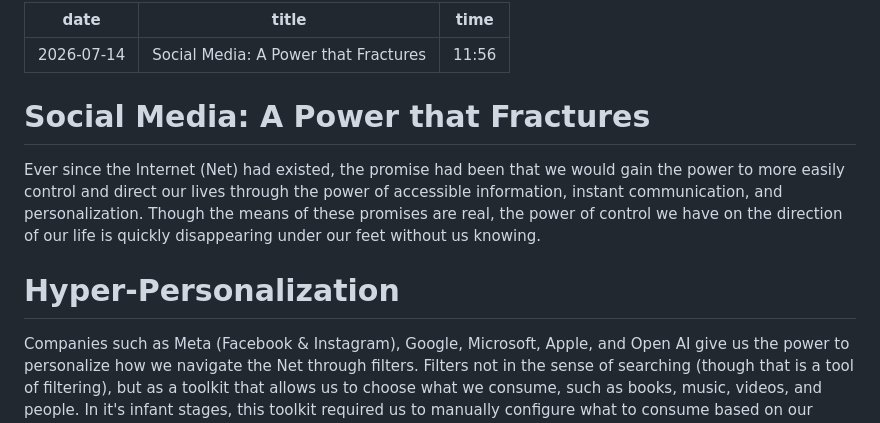
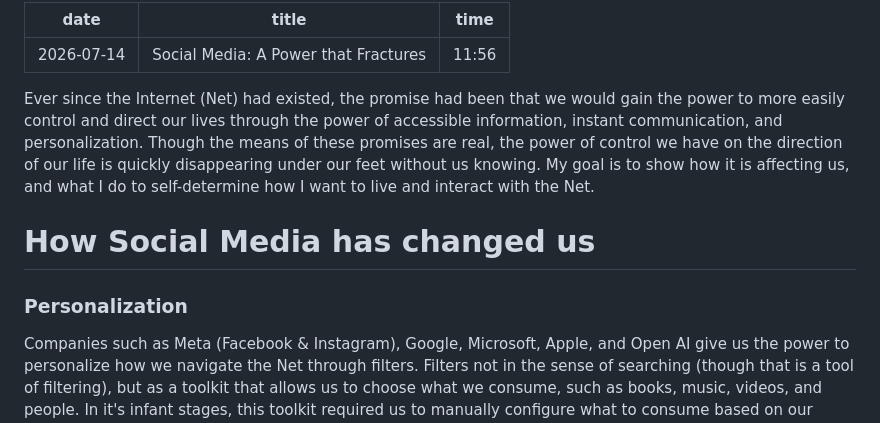
Before and after one commit to spencerhuanglee/my-blog, a Markdown page: src/posts/social-media.md, the part around one of its changes. Rendered like a GitHub page.

Commit message:
Revise the social media post framing and section headings.
Clarify the intro and restructure sections so the argument leads with how social media has changed us.

Co-authored-by: Cursor <cursoragent@cursor.com>

```diff
--- a/src/posts/social-media.md
+++ b/src/posts/social-media.md
@@ -3,10 +3,9 @@ date: 2026-07-14
 title: "Social Media: A Power that Fractures"
 time: 11:56
 ---
-# Social Media: A Power that Fractures
-Ever since the Internet (Net) had existed, the promise had been that we would gain the power to more easily control and direct our lives through the power of accessible information, instant communication, and personalization. Though the means of these promises are real, the power of control we have on the direction of our life is quickly disappearing under our feet without us knowing.
-
-# Hyper-Personalization
+Ever since the Internet (Net) had existed, the promise had been that we would gain the power to more easily control and direct our lives through the power of accessible information, instant communication, and personalization. Though the means of these promises are real, the power of control we have on the direction of our life is quickly disappearing under our feet without us knowing. My goal is to show how it is affecting us, and what I do to self-determine how I want to live and interact with the Net.
+# How Social Media has changed us
+### Personalization
 Companies such as Meta (Facebook & Instagram), Google, Microsoft, Apple, and Open AI give us the power to personalize how we navigate the Net through filters. Filters not in the sense of searching (though that is a tool of filtering), but as a toolkit that allows us to choose what we consume, such as books, music, videos, and people. In it's infant stages, this toolkit required us to manually configure what to consume based on our interest. Even in it's early stages, the consequences for this new potential of hyper-personalization could be catastrophic; hyper-personalization has the power to fracture our society, which was once a society that shared information and culture — now it is a society of diverging dialectics and fractured information.
 ### Introduction of the Algorithm
 When the algorithm is introduced, personalization was no longer just an choice — it was a requirement. However, this requirement was not *just* personalization forced upon us — it was hyper-personalized *chosen* by these companies, locking us from how we wanted to navigate the Net, taking control away from us. Social media companies and tech companies have specialists dedicated to creating algorithms that know exactly what we want to consume. They first gave us the power to follow who we want to follow and see what we want to see — then they take it away.
```
Also changed, not shown: other parts of src/posts/social-media.md (+1 -1 lines).
